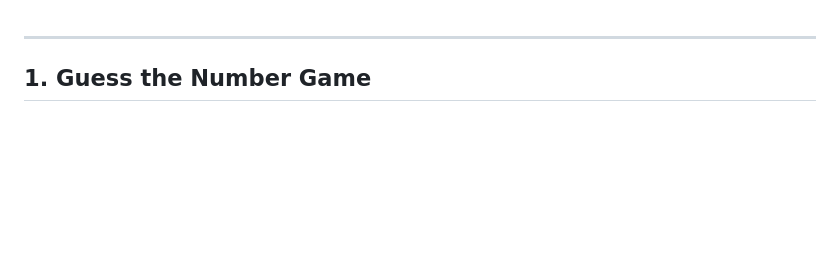
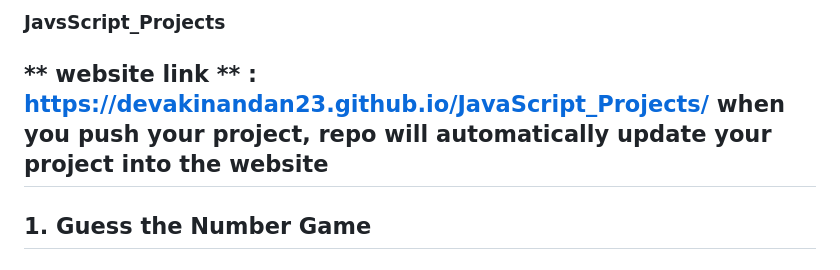
Before and after one commit to Devakinandan23/JavaScript_Projects, a Markdown page: README.md, the part around the change. GitHub-like rendering; blank space fills up the shorter version.

```diff
--- a/README.md
+++ b/README.md
@@ -1,4 +1,6 @@
-
+### JavsScript_Projects
+** website link ** : https://devakinandan23.github.io/JavaScript_Projects/
+when you push your project, repo will automatically update your project into the website
 ---
 
 ## 1. Guess the Number Game
```
